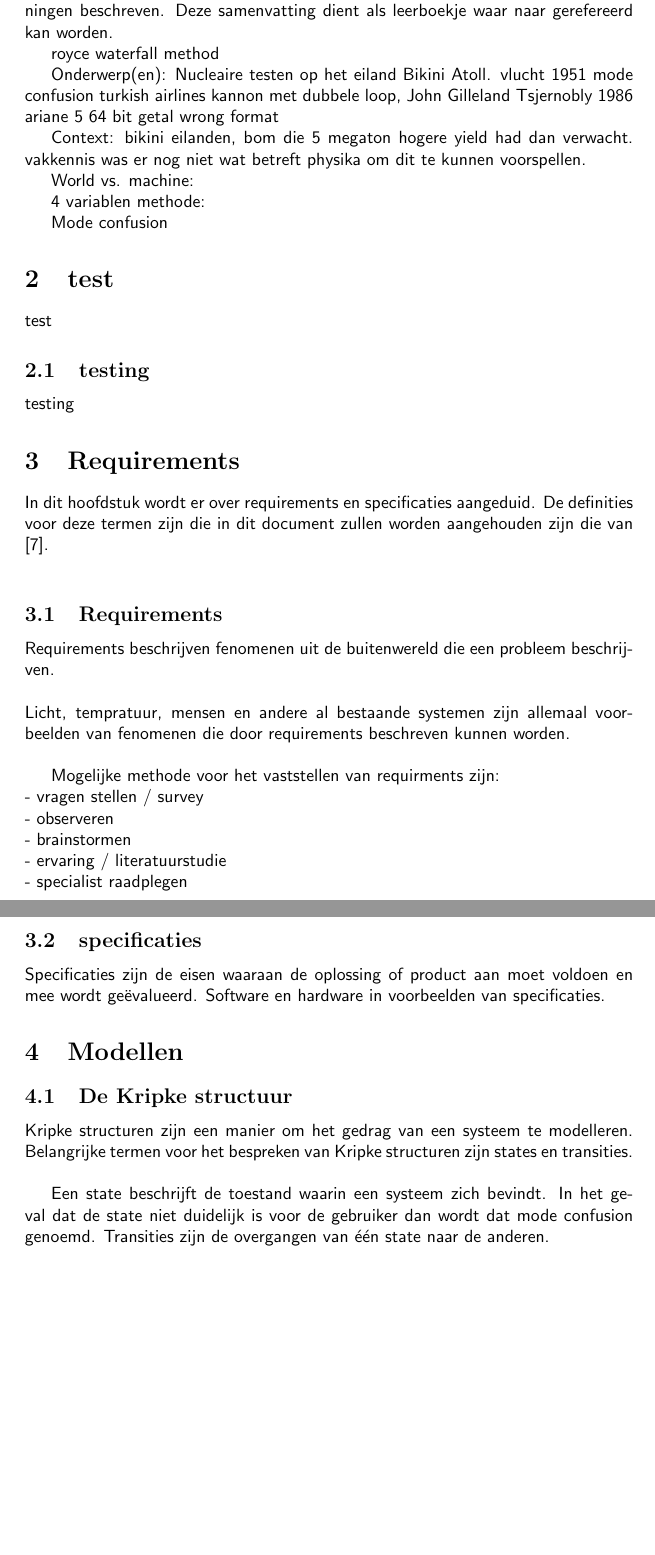
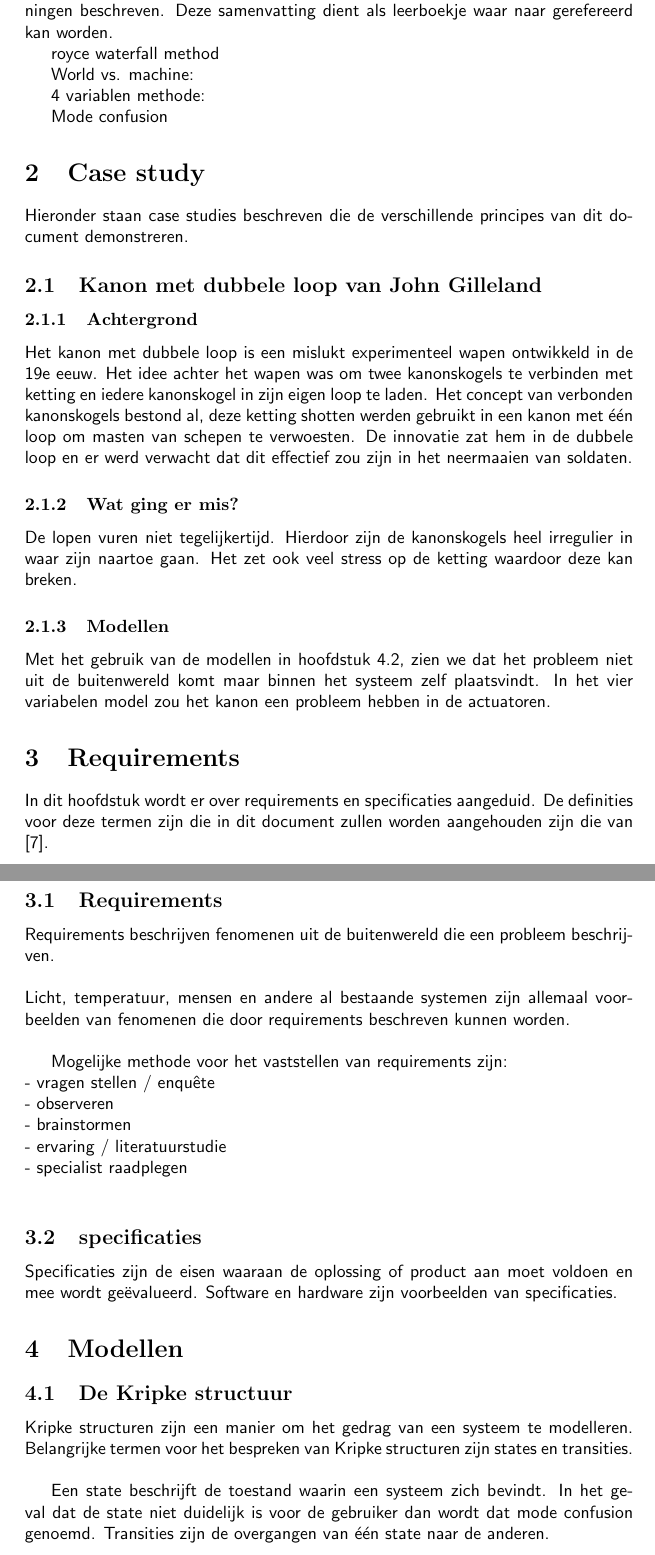
Before and after one commit to Jordi2/individueel-verslag-tinlab-2019, a LaTeX document (verslag.tex): two parts of pages 3 and 4 of 9, joined at a grey line, cut so that both start at the same text, the shorter picture padded with empty space. Compiled offline with pdfLaTeX.

Commit message:
Explained cannon case problem and model implications

```diff
--- a/verslag.tex
+++ b/verslag.tex
@@ -41,15 +41,7 @@ royce waterfall method
 
 
 
-Onderwerp(en):
-Nucleaire testen op het eiland Bikini Atoll.
-vlucht 1951 mode confusion turkish airlines
-kannon met dubbele loop, John Gilleland
-Tsjernobly 1986
-ariane 5 64 bit getal wrong format
 
-Context:
-bikini eilanden, bom die 5 megaton hogere yield had dan verwacht. vakkennis was er nog niet wat betreft physika om dit te kunnen voorspellen.
 
 
 World vs. machine:
@@ -65,10 +57,16 @@ Mode confusion
 
 
 
-\section{test}
-test
-\subsection{testing}
-testing
+\section{Case study}
+Hieronder staan case studies beschreven die de verschillende principes van dit document demonstreren.
+
+\subsection{Kanon met dubbele loop van John Gilleland}
+\subsubsection{Achtergrond}
+Het kanon met dubbele loop is een mislukt experimenteel wapen ontwikkeld in de 19e eeuw. Het idee achter het wapen was om twee kanonskogels te verbinden met ketting en iedere kanonskogel in zijn eigen loop te laden. Het concept van verbonden kanonskogels bestond al, deze ketting shotten werden gebruikt in een kanon met één loop om masten van schepen te verwoesten. De innovatie zat hem in de dubbele loop en er werd verwacht dat dit effectief zou zijn in het neermaaien van soldaten.
+\subsubsection{Wat ging er mis?}
+De lopen vuren niet tegelijkertijd. Hierdoor zijn de kanonskogels heel irregulier in waar zijn naartoe gaan. Het zet ook veel stress op de ketting waardoor deze kan breken.
+\subsubsection{Modellen}
+Met het gebruik van de modellen in hoofdstuk \ref{SoortenModellen}, zien we dat het probleem niet uit de buitenwereld komt maar binnen het systeem zelf plaatsvindt. In het vier variabelen model zou het kanon een probleem hebben in de actuatoren.
 \section{Requirements}
 
 In dit hoofdstuk wordt er over requirements en specificaties aangeduid. De definities voor deze termen zijn die in dit document zullen worden aangehouden zijn die van \cite{thompson2000requirements}. \newline
@@ -76,10 +74,10 @@ In dit hoofdstuk wordt er over requirements en specificaties aangeduid. De defin
 \subsection{Requirements}
 
 Requirements beschrijven fenomenen uit de buitenwereld die een probleem beschrijven. \newline \newline
-Licht, tempratuur, mensen en andere al bestaande systemen zijn allemaal voorbeelden van fenomenen die door requirements beschreven kunnen worden. \newline
+Licht, temperatuur, mensen en andere al bestaande systemen zijn allemaal voorbeelden van fenomenen die door requirements beschreven kunnen worden. \newline
 
-Mogelijke methode voor het vaststellen van requirments zijn: \newline
-- vragen stellen / survey \newline
+Mogelijke methode voor het vaststellen van requirements zijn: \newline
+- vragen stellen / enquête \newline
 - observeren \newline
 - brainstormen \newline
 - ervaring / literatuurstudie \newline
@@ -88,7 +86,7 @@ Mogelijke methode voor het vaststellen van requirments zijn: \newline
 
 \subsection{specificaties}
 
-Specificaties zijn de eisen waaraan de oplossing of product aan moet voldoen en mee wordt geëvalueerd. Software en hardware in voorbeelden van specificaties.
+Specificaties zijn de eisen waaraan de oplossing of product aan moet voldoen en mee wordt geëvalueerd. Software en hardware zijn voorbeelden van specificaties.
 
 \section{Modellen}
 
```
Also changed, not shown: references.bib (+1 -1 lines), verslag.tex (22 more changed lines).
